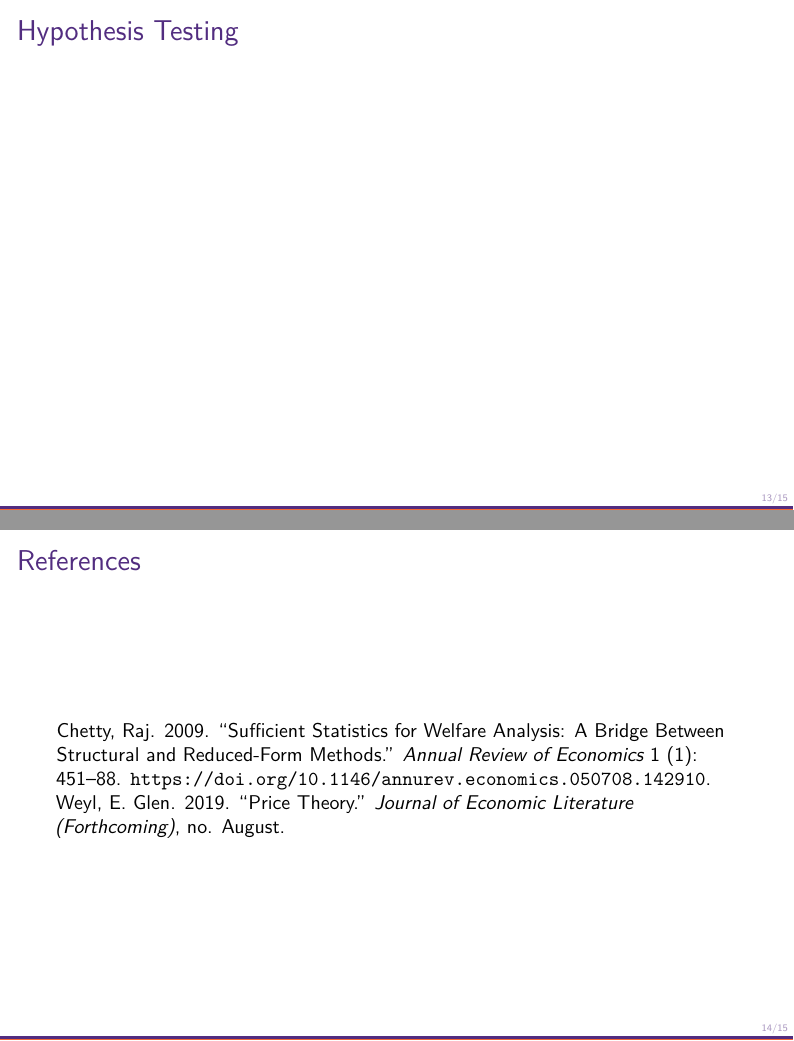
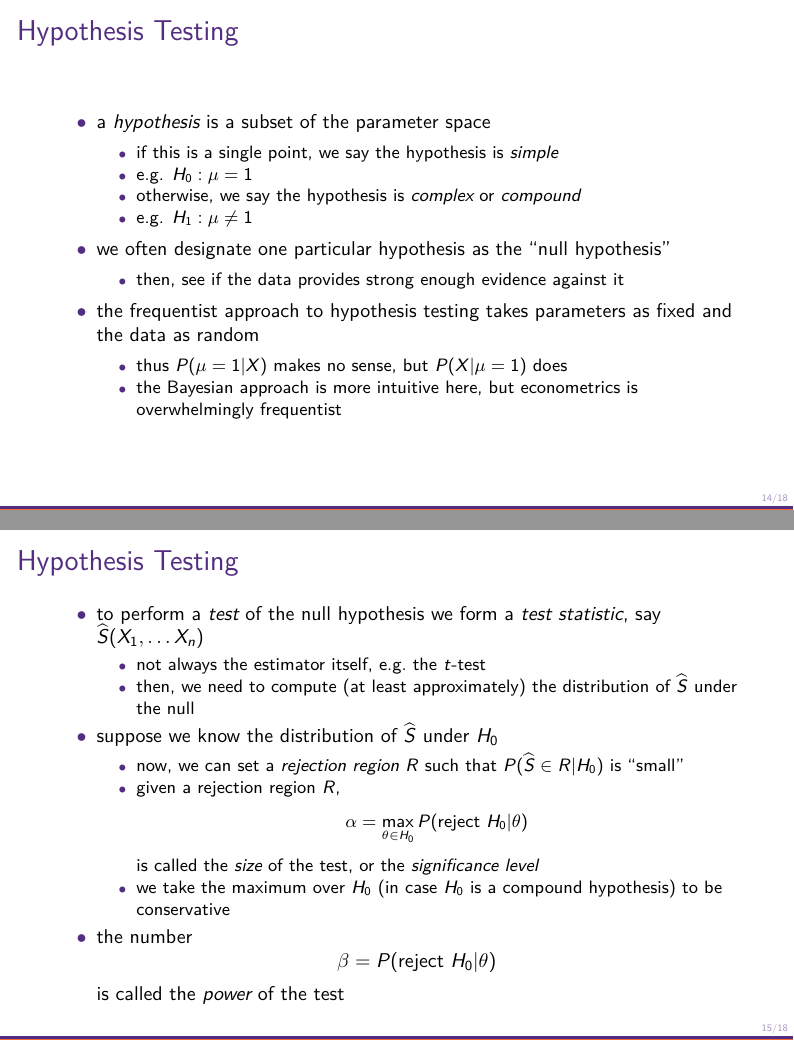
Before and after one commit to up-ekt-816-2019/class-materials, an R Markdown document (lectures/lecture-2/ekt-816-lecture-2.Rmd): pages 82 and 83 of 84 before the commit and pages 100 and 108 of 119 after it, joined at a grey line. The pictures show the output file lectures/lecture-2/ekt-816-lecture-2.pdf that the author committed with the source.

Commit message:
lecture 2 (incl static version) finished

```diff
--- a/lectures/lecture-2/ekt-816-lecture-2.Rmd
+++ b/lectures/lecture-2/ekt-816-lecture-2.Rmd
@@ -8,7 +8,7 @@ output:
  beamer_presentation:
     template: ../../../../../templates/svm-latex-beamer.tex
     keep_tex: false
-    incremental: true
+    incremental: false
 #    toc: false
     slide_level: 2
  ioslides_presentation:
@@ -225,3 +227,35 @@ padding-bottom: 10px;
 
 ## Hypothesis Testing
 
+- a _hypothesis_ is a subset of the parameter space
+    - if this is a single point, we say the hypothesis is _simple_
+    - e.g. $H_0: \mu = 1$
+    - otherwise, we say the hypothesis is _complex_ or _compound_
+    - e.g. $H_1: \mu \neq 1$
+- we often designate one particular hypothesis as the "null hypothesis"
+    - then, see if the data provides strong enough evidence against it
+- the frequentist approach to hypothesis testing takes parameters as fixed and the data as random
+    - thus $P(\mu = 1|X)$ makes no sense, but $P(X|\mu = 1)$ does
+    - the Bayesian approach is more intuitive here, but econometrics is overwhelmingly frequentist
+
+
+## Hypothesis Testing
+
+- to perform a _test_ of the null hypothesis we form a _test statistic_, say $\widehat{S}(X_1, \ldots X_n)$
+    - not always the estimator itself, e.g. the $t$-test
+    - then, we need to compute (at least approximately) the distribution of $\widehat{S}$ under the null
+- suppose we know the distribution of $\widehat{S}$ under $H_0$
+    - now, we can set a _rejection region_ $R$ such that $P(\widehat{S} \in R|H_0)$ is "small"
+    - given a rejection region $R$,
+      $$
+      \alpha = \max_{\theta \in H_0} P(\text{reject } H_0|\theta)
+      $$
+    is called the _size_ of the test, or the _significance level_
+    - we take the maximum over $H_0$ (in case $H_0$ is a compound hypothesis) to be conservative
+- the number
+    $$
+    \beta = P(\text{reject } H_0|\theta)
+    $$
+    is called the _power_ of the test
+
+## Hypothesis Testing
```
Also changed, not shown: lectures/lecture-2/ekt-816-lecture-2-static.pdf (added), lectures/lecture-2/ekt-816-lecture-2.pdf, lectures/lecture-2/ekt-816-lecture-2.Rmd (13 more changed lines), 2 other files.
